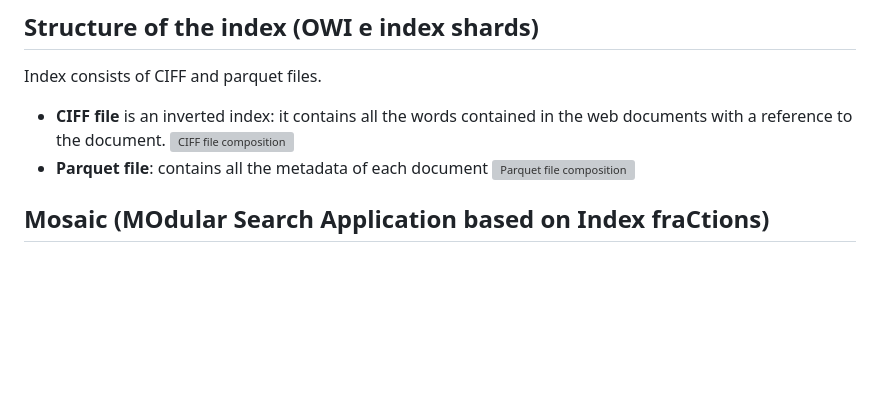
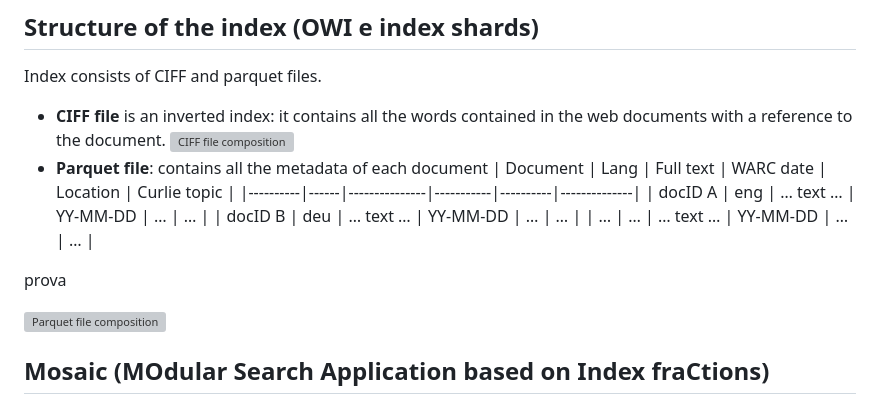
Before and after one commit to esspadoo/microservices-web-app, a Markdown page: owi/README.md, the part around the change. Rendered like a GitHub page; blank space fills up the shorter version; grey boxes are pictures that could not be loaded.

```diff
--- a/owi/README.md
+++ b/owi/README.md
@@ -10,6 +10,16 @@ Index consists of CIFF and parquet files.
 - **CIFF file** is an inverted index: it contains all the words contained in the web documents with a reference to the document.
 ![CIFF file composition](images/CIFF_file.png)
 - **Parquet file**: contains all the metadata of each document
+| Document | Lang | Full text     | WARC date | Location | Curlie topic |
+|----------|------|---------------|-----------|----------|--------------|
+| docID A  | eng  | … text …      | YY-MM-DD  | …        | …            |
+| docID B  | deu  | … text …      | YY-MM-DD  | …        | …            |
+| …        | …    | … text …      | YY-MM-DD  | …        | …            |
+
+
+prova
+
+
 ![Parquet file composition](images/Parquet_file.png)
 
 ## Mosaic (MOdular Search Application based on Index fraCtions)
```
